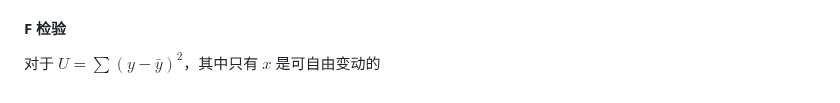
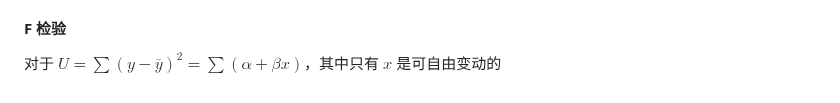
Before and after one commit to ChickenHu/notebook, a Markdown page: 方差分析&线性拟合.md, the part around the change. Rendered like a GitHub page.

Commit message:
vault backup: 2025-07-19 09:14:16 from ChickieHu's computer
Affected files:
方差分析&线性拟合.md

```diff
--- a/方差分析&线性拟合.md
+++ b/方差分析&线性拟合.md
@@ -284,4 +284,4 @@ $$
 $y$ 相对 $\bar y$ 的变异可以被分为两个部分，一个是可被拟合模型解释的 $\hat y-\bar y$，另一部分是误差引起的 $y-\hat y$ 。于是，我们可以将二者分别统计起来，定义回归平方和 $U=\sum\limits (\hat y- \bar y)^{2}$，离回归平方和 $Q=\sum\limits (y-\hat y)^{2}$ 。可以想到，如果 $Q$ 太大而 $U$ 太小，这个线性回归模型可能没有意义。
 于是，一个想法便是同 ANOVA 一样，进行 F 检验
 #### F 检验
-对于 $U=\sum\limits (\hat y- \bar y)^{2}$，其中只有 $x$ 是可自由变动的
+对于 $U=\sum\limits (\hat y- \bar y)^{2}=\sum\limits (\alpha+\beta x)$，其中只有 $x$ 是可自由变动的
```
